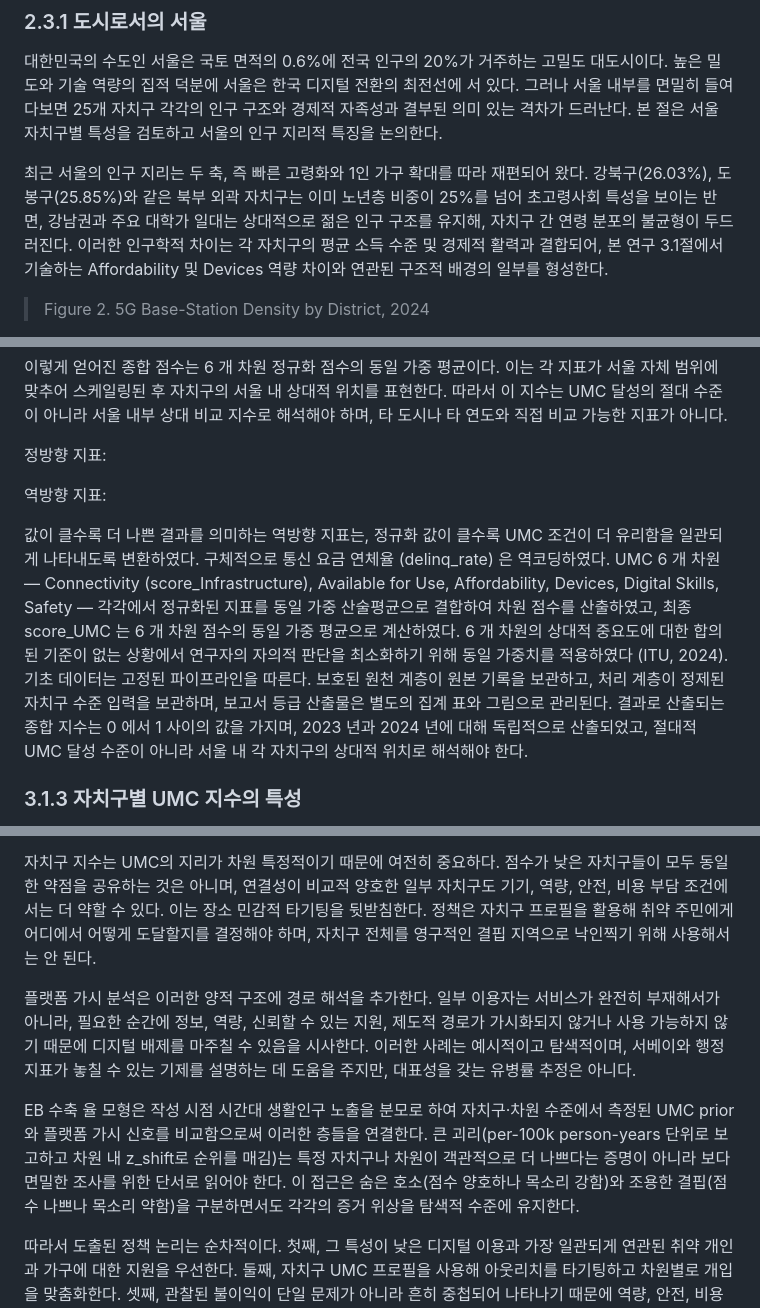
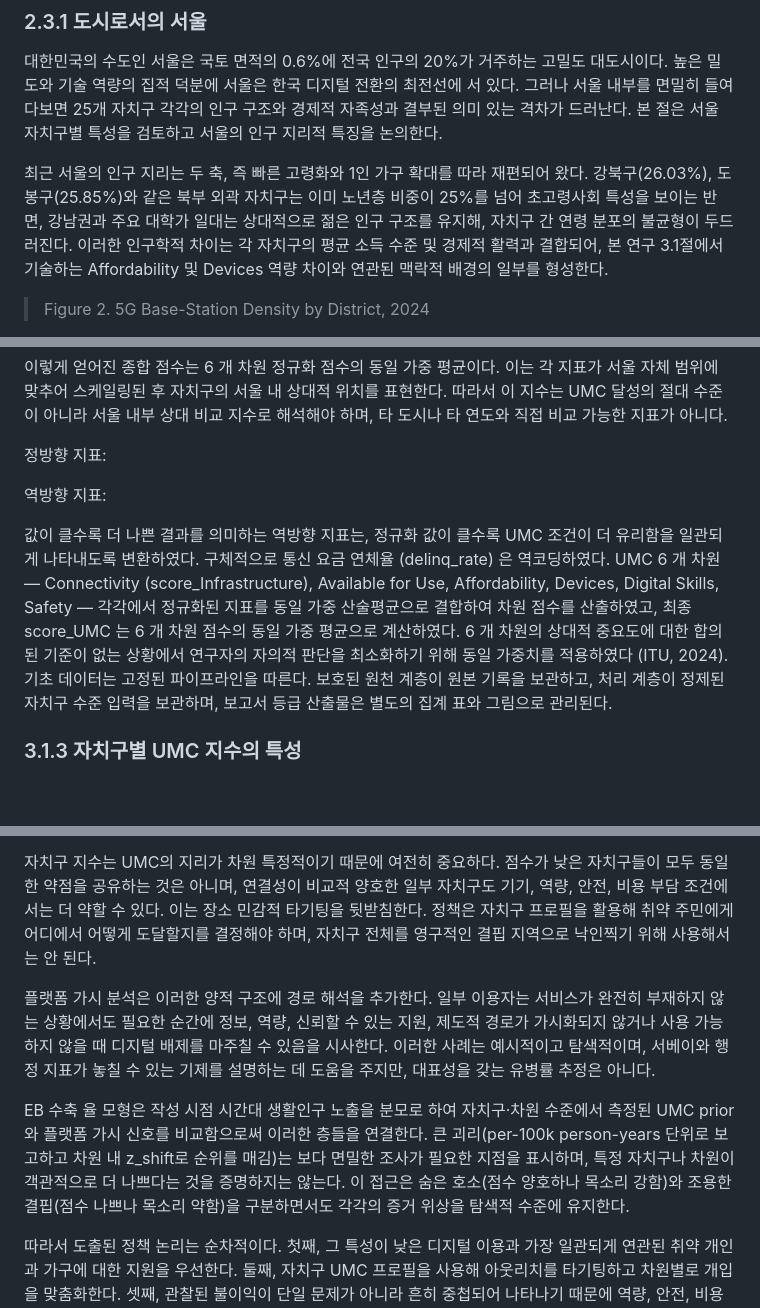
Before and after one commit to ITU-project-team/umc, a Markdown page: docs/ITU UMC Data Hackathon 2026.ko.md, 3 parts joined by grey strips. GitHub-like rendering; blank space fills up the shorter version.

```diff
--- a/docs/ITU UMC Data Hackathon 2026.ko.md
+++ b/docs/ITU UMC Data Hackathon 2026.ko.md
@@ -124,7 +124,7 @@ Universal Meaningful Connectivity(UMC)는 모든 사람이 부담 가능한 비
 
 대한민국의 수도인 서울은 국토 면적의 0.6%에 전국 인구의 20%가 거주하는 고밀도 대도시이다. 높은 밀도와 기술 역량의 집적 덕분에 서울은 한국 디지털 전환의 최전선에 서 있다. 그러나 서울 내부를 면밀히 들여다보면 25개 자치구 각각의 인구 구조와 경제적 자족성과 결부된 의미 있는 격차가 드러난다. 본 절은 서울 자치구별 특성을 검토하고 서울의 인구 지리적 특징을 논의한다.
 
-최근 서울의 인구 지리는 두 축, 즉 빠른 고령화와 1인 가구 확대를 따라 재편되어 왔다. 강북구(26.03%), 도봉구(25.85%)와 같은 북부 외곽 자치구는 이미 노년층 비중이 25%를 넘어 초고령사회 특성을 보이는 반면, 강남권과 주요 대학가 일대는 상대적으로 젊은 인구 구조를 유지해, 자치구 간 연령 분포의 불균형이 두드러진다. 이러한 인구학적 차이는 각 자치구의 평균 소득 수준 및 경제적 활력과 결합되어, 본 연구 3.1절에서 기술하는 Affordability 및 Devices 역량 차이와 연관된 구조적 배경의 일부를 형성한다.
+최근 서울의 인구 지리는 두 축, 즉 빠른 고령화와 1인 가구 확대를 따라 재편되어 왔다. 강북구(26.03%), 도봉구(25.85%)와 같은 북부 외곽 자치구는 이미 노년층 비중이 25%를 넘어 초고령사회 특성을 보이는 반면, 강남권과 주요 대학가 일대는 상대적으로 젊은 인구 구조를 유지해, 자치구 간 연령 분포의 불균형이 두드러진다. 이러한 인구학적 차이는 각 자치구의 평균 소득 수준 및 경제적 활력과 결합되어, 본 연구 3.1절에서 기술하는 Affordability 및 Devices 역량 차이와 연관된 맥락적 배경의 일부를 형성한다.
 
 > Figure 2. 5G Base-Station Density by District, 2024
 
@@ -199,7 +199,7 @@ Safety 는 디지털 보안 행동과 보안 인식의 두 하위 지표로 구
 
 역방향 지표:
 
-값이 클수록 더 나쁜 결과를 의미하는 역방향 지표는, 정규화 값이 클수록 UMC 조건이 더 유리함을 일관되게 나타내도록 변환하였다. 구체적으로 통신 요금 연체율 (delinq_rate) 은 역코딩하였다. UMC 6 개 차원 — Connectivity (score_Infrastructure), Available for Use, Affordability, Devices, Digital Skills, Safety — 각각에서 정규화된 지표를 동일 가중 산술평균으로 결합하여 차원 점수를 산출하였고, 최종 score_UMC 는 6 개 차원 점수의 동일 가중 평균으로 계산하였다. 6 개 차원의 상대적 중요도에 대한 합의된 기준이 없는 상황에서 연구자의 자의적 판단을 최소화하기 위해 동일 가중치를 적용하였다 (ITU, 2024). 기초 데이터는 고정된 파이프라인을 따른다. 보호된 원천 계층이 원본 기록을 보관하고, 처리 계층이 정제된 자치구 수준 입력을 보관하며, 보고서 등급 산출물은 별도의 집계 표와 그림으로 관리된다. 결과로 산출되는 종합 지수는 0 에서 1 사이의 값을 가지며, 2023 년과 2024 년에 대해 독립적으로 산출되었고, 절대적 UMC 달성 수준이 아니라 서울 내 각 자치구의 상대적 위치로 해석해야 한다.
+값이 클수록 더 나쁜 결과를 의미하는 역방향 지표는, 정규화 값이 클수록 UMC 조건이 더 유리함을 일관되게 나타내도록 변환하였다. 구체적으로 통신 요금 연체율 (delinq_rate) 은 역코딩하였다. UMC 6 개 차원 — Connectivity (score_Infrastructure), Available for Use, Affordability, Devices, Digital Skills, Safety — 각각에서 정규화된 지표를 동일 가중 산술평균으로 결합하여 차원 점수를 산출하였고, 최종 score_UMC 는 6 개 차원 점수의 동일 가중 평균으로 계산하였다. 6 개 차원의 상대적 중요도에 대한 합의된 기준이 없는 상황에서 연구자의 자의적 판단을 최소화하기 위해 동일 가중치를 적용하였다 (ITU, 2024). 기초 데이터는 고정된 파이프라인을 따른다. 보호된 원천 계층이 원본 기록을 보관하고, 처리 계층이 정제된 자치구 수준 입력을 보관하며, 보고서 등급 산출물은 별도의 집계 표와 그림으로 관리된다.
 
 ### 3.1.3 자치구별 UMC 지수의 특성
 
@@ -496,9 +496,9 @@ Table 8의 범주는 분석에서 이미 논의된 익명화된 플랫폼 가시
 
 자치구 지수는 UMC의 지리가 차원 특정적이기 때문에 여전히 중요하다. 점수가 낮은 자치구들이 모두 동일한 약점을 공유하는 것은 아니며, 연결성이 비교적 양호한 일부 자치구도 기기, 역량, 안전, 비용 부담 조건에서는 더 약할 수 있다. 이는 장소 민감적 타기팅을 뒷받침한다. 정책은 자치구 프로필을 활용해 취약 주민에게 어디에서 어떻게 도달할지를 결정해야 하며, 자치구 전체를 영구적인 결핍 지역으로 낙인찍기 위해 사용해서는 안 된다.
 
-플랫폼 가시 분석은 이러한 양적 구조에 경로 해석을 추가한다. 일부 이용자는 서비스가 완전히 부재해서가 아니라, 필요한 순간에 정보, 역량, 신뢰할 수 있는 지원, 제도적 경로가 가시화되지 않거나 사용 가능하지 않기 때문에 디지털 배제를 마주칠 수 있음을 시사한다. 이러한 사례는 예시적이고 탐색적이며, 서베이와 행정 지표가 놓칠 수 있는 기제를 설명하는 데 도움을 주지만, 대표성을 갖는 유병률 추정은 아니다.
+플랫폼 가시 분석은 이러한 양적 구조에 경로 해석을 추가한다. 일부 이용자는 서비스가 완전히 부재하지 않는 상황에서도 필요한 순간에 정보, 역량, 신뢰할 수 있는 지원, 제도적 경로가 가시화되지 않거나 사용 가능하지 않을 때 디지털 배제를 마주칠 수 있음을 시사한다. 이러한 사례는 예시적이고 탐색적이며, 서베이와 행정 지표가 놓칠 수 있는 기제를 설명하는 데 도움을 주지만, 대표성을 갖는 유병률 추정은 아니다.
 
-EB 수축 율 모형은 작성 시점 시간대 생활인구 노출을 분모로 하여 자치구·차원 수준에서 측정된 UMC prior와 플랫폼 가시 신호를 비교함으로써 이러한 층들을 연결한다. 큰 괴리(per-100k person-years 단위로 보고하고 차원 내 z_shift로 순위를 매김)는 특정 자치구나 차원이 객관적으로 더 나쁘다는 증명이 아니라 보다 면밀한 조사를 위한 단서로 읽어야 한다. 이 접근은 숨은 호소(점수 양호하나 목소리 강함)와 조용한 결핍(점수 나쁘나 목소리 약함)을 구분하면서도 각각의 증거 위상을 탐색적 수준에 유지한다.
+EB 수축 율 모형은 작성 시점 시간대 생활인구 노출을 분모로 하여 자치구·차원 수준에서 측정된 UMC prior와 플랫폼 가시 신호를 비교함으로써 이러한 층들을 연결한다. 큰 괴리(per-100k person-years 단위로 보고하고 차원 내 z_shift로 순위를 매김)는 보다 면밀한 조사가 필요한 지점을 표시하며, 특정 자치구나 차원이 객관적으로 더 나쁘다는 것을 증명하지는 않는다. 이 접근은 숨은 호소(점수 양호하나 목소리 강함)와 조용한 결핍(점수 나쁘나 목소리 약함)을 구분하면서도 각각의 증거 위상을 탐색적 수준에 유지한다.
 
 따라서 도출된 정책 논리는 순차적이다. 첫째, 그 특성이 낮은 디지털 이용과 가장 일관되게 연관된 취약 개인과 가구에 대한 지원을 우선한다. 둘째, 자치구 UMC 프로필을 사용해 아웃리치를 타기팅하고 차원별로 개입을 맞춤화한다. 셋째, 관찰된 불이익이 단일 문제가 아니라 흔히 중첩되어 나타나기 때문에 역량, 안전, 비용 부담, 접근 지원을 결합한다. 4장은 이 논리를 정책 권고로 옮긴다.
 
```
Also changed, not shown: other parts of docs/ITU UMC Data Hackathon 2026.ko.md (+2 -2 lines).
